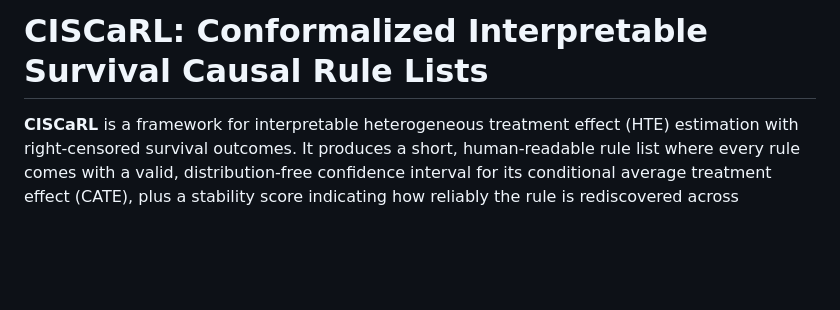
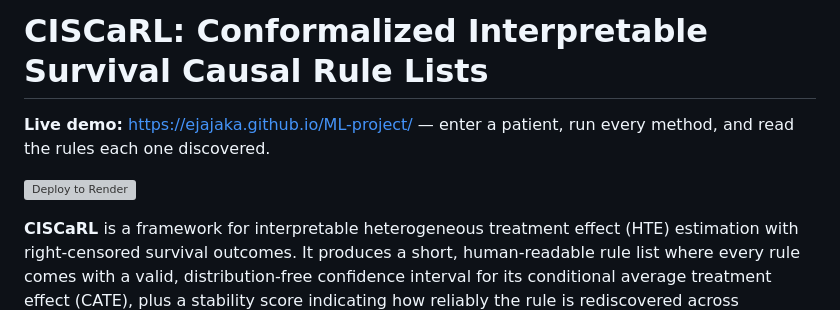
Before and after one commit to Ejajaka/ML-project, a Markdown page: README.md, the part around the change. Rendered like a GitHub page; blank space fills up the shorter version; grey boxes are pictures that could not be loaded.

Commit message:
README: live demo link + Deploy-to-Render button

```diff
--- a/README.md
+++ b/README.md
@@ -1,4 +1,9 @@
 # CISCaRL: Conformalized Interpretable Survival Causal Rule Lists
+
+**Live demo:** https://ejajaka.github.io/ML-project/ — enter a patient, run every
+method, and read the rules each one discovered.
+
+[![Deploy to Render](https://render.com/images/deploy-to-render-button.svg)](https://render.com/deploy?repo=https://github.com/Ejajaka/ML-project)
 
 **CISCaRL** is a framework for interpretable heterogeneous treatment effect (HTE)
 estimation with right-censored survival outcomes. It produces a short,
```
